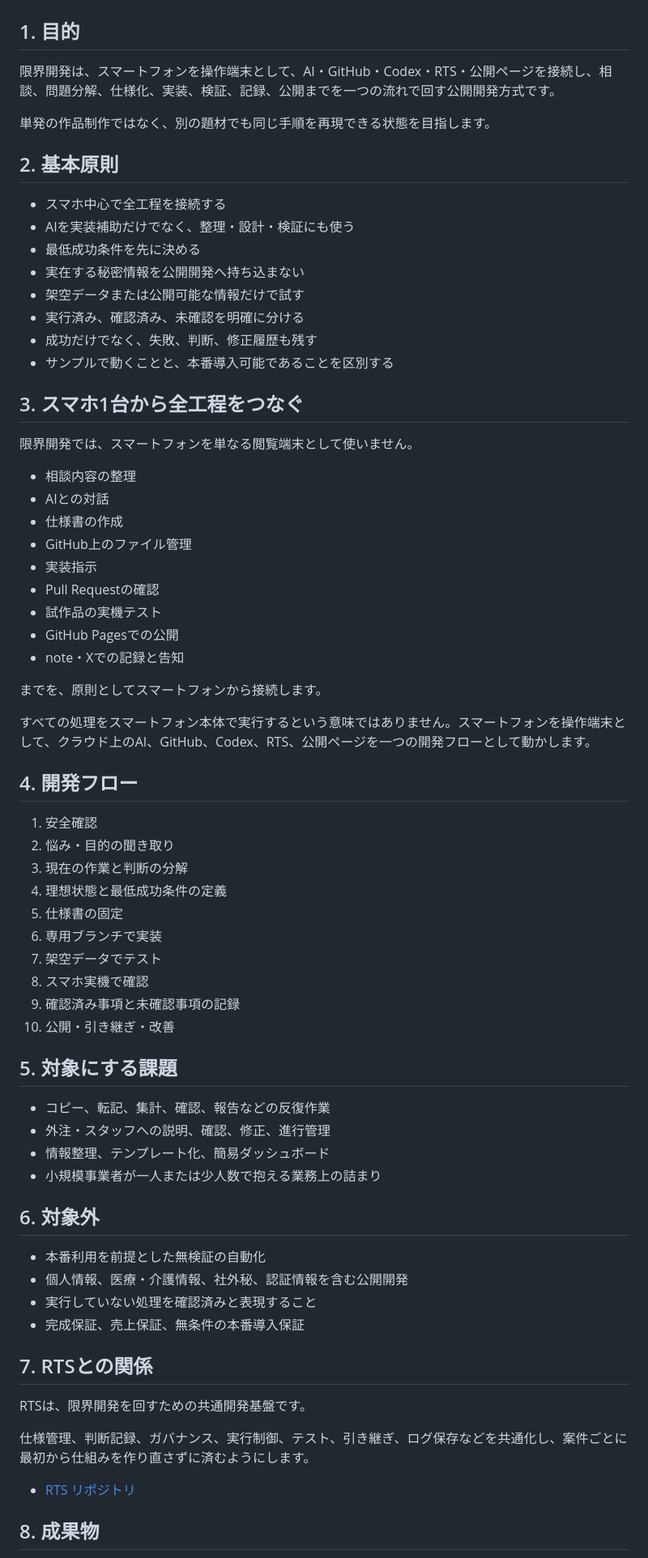
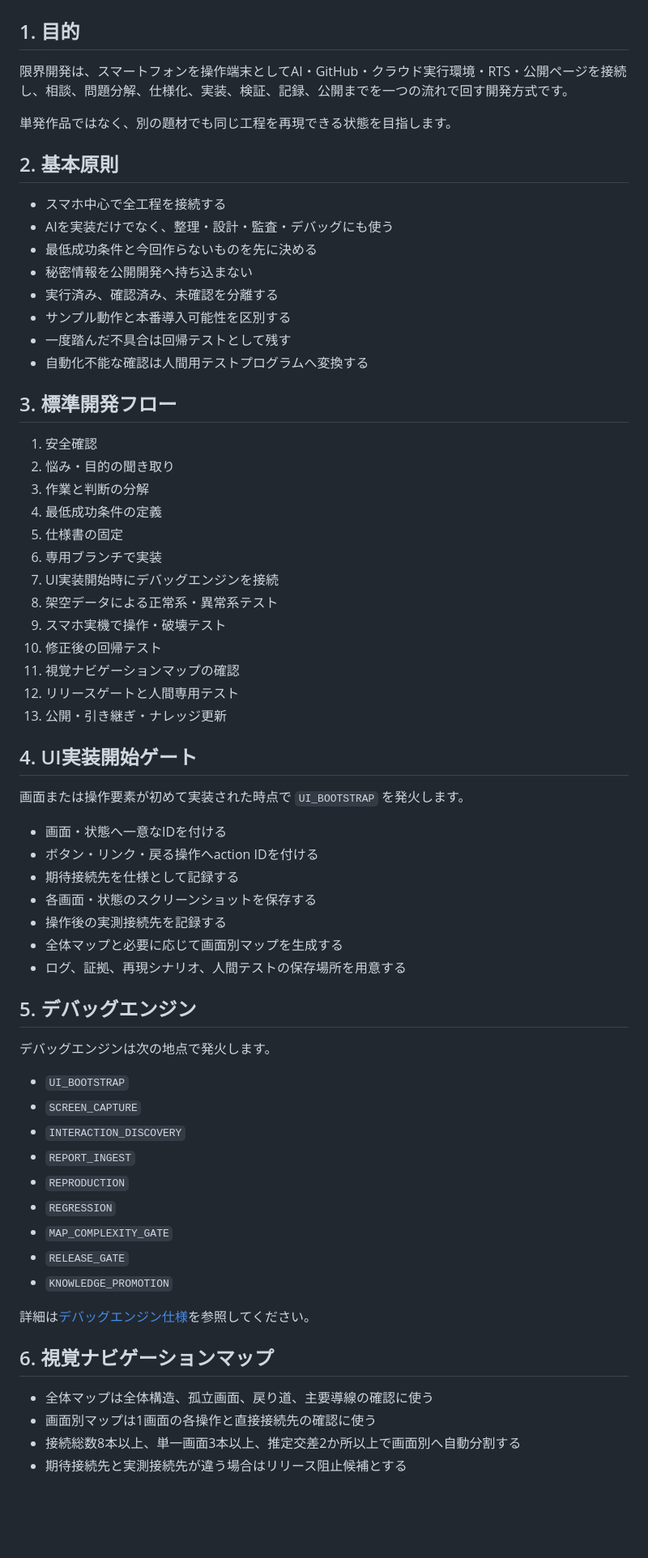
Before and after one commit to nobutakayamauchi/RS-AI-limit-development, a Markdown page: docs/specification.md, the part around one of its changes. Shown at 81% size. Drawn GitHub-style; blank space fills up the shorter version.

Commit message:
Make debug engine mandatory from UI implementation start

```diff
--- a/docs/specification.md
+++ b/docs/specification.md
@@ -2,73 +2,69 @@
 
 ## 1. 目的
 
-限界開発は、スマートフォンを操作端末として、AI・GitHub・Codex・RTS・公開ページを接続し、相談、問題分解、仕様化、実装、検証、記録、公開までを一つの流れで回す公開開発方式です。
+限界開発は、スマートフォンを操作端末としてAI・GitHub・クラウド実行環境・RTS・公開ページを接続し、相談、問題分解、仕様化、実装、検証、記録、公開までを一つの流れで回す開発方式です。
 
-単発の作品制作ではなく、別の題材でも同じ手順を再現できる状態を目指します。
+単発作品ではなく、別の題材でも同じ工程を再現できる状態を目指します。
 
 ## 2. 基本原則
 
 - スマホ中心で全工程を接続する
-- AIを実装補助だけでなく、整理・設計・検証にも使う
-- 最低成功条件を先に決める
-- 実在する秘密情報を公開開発へ持ち込まない
-- 架空データまたは公開可能な情報だけで試す
-- 実行済み、確認済み、未確認を明確に分ける
-- 成功だけでなく、失敗、判断、修正履歴も残す
-- サンプルで動くことと、本番導入可能であることを区別する
+- AIを実装だけでなく、整理・設計・監査・デバッグにも使う
+- 最低成功条件と今回作らないものを先に決める
+- 秘密情報を公開開発へ持ち込まない
+- 実行済み、確認済み、未確認を分離する
+- サンプル動作と本番導入可能性を区別する
+- 一度踏んだ不具合は回帰テストとして残す
+- 自動化不能な確認は人間用テストプログラムへ変換する
 
-## 3. スマホ1台から全工程をつなぐ
-
-限界開発では、スマートフォンを単なる閲覧端末として使いません。
-
-- 相談内容の整理
-- AIとの対話
-- 仕様書の作成
-- GitHub上のファイル管理
-- 実装指示
-- Pull Requestの確認
-- 試作品の実機テスト
-- GitHub Pagesでの公開
-- note・Xでの記録と告知
-
-までを、原則としてスマートフォンから接続します。
-
-すべての処理をスマートフォン本体で実行するという意味ではありません。スマートフォンを操作端末として、クラウド上のAI、GitHub、Codex、RTS、公開ページを一つの開発フローとして動かします。
-
-## 4. 開発フロー
+## 3. 標準開発フロー
 
 1. 安全確認
 2. 悩み・目的の聞き取り
-3. 現在の作業と判断の分解
-4. 理想状態と最低成功条件の定義
+3. 作業と判断の分解
+4. 最低成功条件の定義
 5. 仕様書の固定
 6. 専用ブランチで実装
-7. 架空データでテスト
-8. スマホ実機で確認
-9. 確認済み事項と未確認事項の記録
-10. 公開・引き継ぎ・改善
+7. UI実装開始時にデバッグエンジンを接続
+8. 架空データによる正常系・異常系テスト
+9. スマホ実機で操作・破壊テスト
+10. 修正後の回帰テスト
+11. 視覚ナビゲーションマップの確認
+12. リリースゲートと人間専用テスト
+13. 公開・引き継ぎ・ナレッジ更新
 
-## 5. 対象にする課題
+## 4. UI実装開始ゲート
 
-- コピー、転記、集計、確認、報告などの反復作業
-- 外注・スタッフへの説明、確認、修正、進行管理
-- 情報整理、テンプレート化、簡易ダッシュボード
-- 小規模事業者が一人または少人数で抱える業務上の詰まり
+画面または操作要素が初めて実装された時点で `UI_BOOTSTRAP` を発火します。
 
-## 6. 対象外
+- 画面・状態へ一意なIDを付ける
+- ボタン・リンク・戻る操作へaction IDを付ける
+- 期待接続先を仕様として記録する
+- 各画面・状態のスクリーンショットを保存する
+- 操作後の実測接続先を記録する
+- 全体マップと必要に応じて画面別マップを生成する
+- ログ、証拠、再現シナリオ、人間テストの保存場所を用意する
 
-- 本番利用を前提とした無検証の自動化
-- 個人情報、医療・介護情報、社外秘、認証情報を含む公開開発
-- 実行していない処理を確認済みと表現すること
-- 完成保証、売上保証、無条件の本番導入保証
+## 5. デバッグエンジン
 
-## 7. RTSとの関係
+デバッグエンジンは次の地点で発火します。
 
-RTSは、限界開発を回すための共通開発基盤です。
+- `UI_BOOTSTRAP`
+- `SCREEN_CAPTURE`
+- `INTERACTION_DISCOVERY`
+- `REPORT_INGEST`
+- `REPRODUCTION`
+- `REGRESSION`
+- `MAP_COMPLEXITY_GATE`
+- `RELEASE_GATE`
+- `KNOWLEDGE_PROMOTION`
 
-仕様管理、判断記録、ガバナンス、実行制御、テスト、引き継ぎ、ログ保存などを共通化し、案件ごとに最初から仕組みを作り直さずに済むようにします。
+詳細は[デバッグエンジン仕様](./debug-engine.md)を参照してください。
 
-- [RTS リポジトリ](https://github.com/nobutakayamauchi/RTS)
+## 6. 視覚ナビゲーションマップ
 
-## 8. 成果物
+- 全体マップは全体構造、孤立画面、戻り道、主要導線の確認に使う
+- 画面別マップは1画面の各操作と直接接続先の確認に使う
+- 接続総数8本以上、単一画面3本以上、推定交差2か所以上で画面別へ自動分割する
+- 期待接続先と実測接続先が違う場合はリリース阻止候補とする
 
```
Also changed, not shown: other parts of docs/specification.md (+29 -14 lines).
